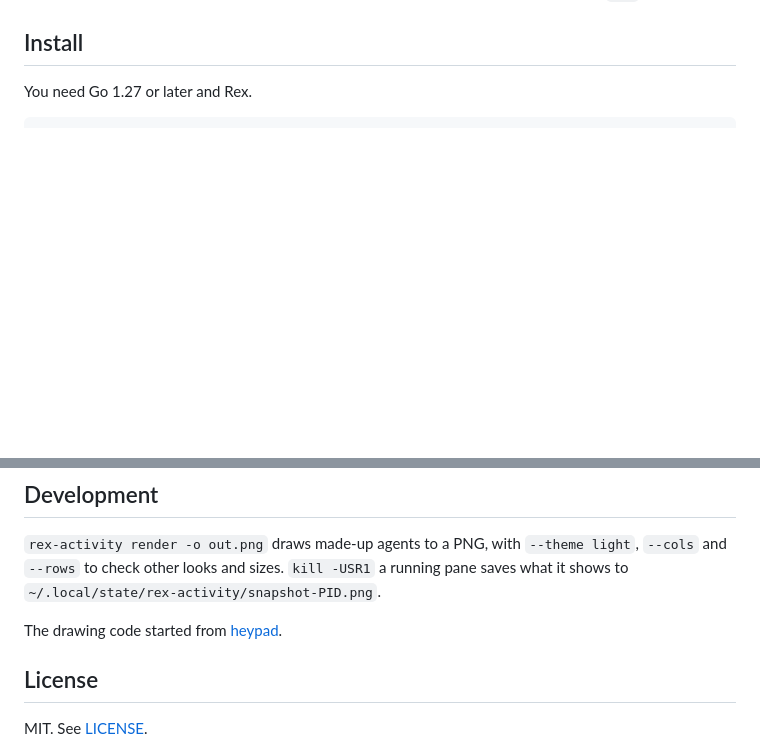
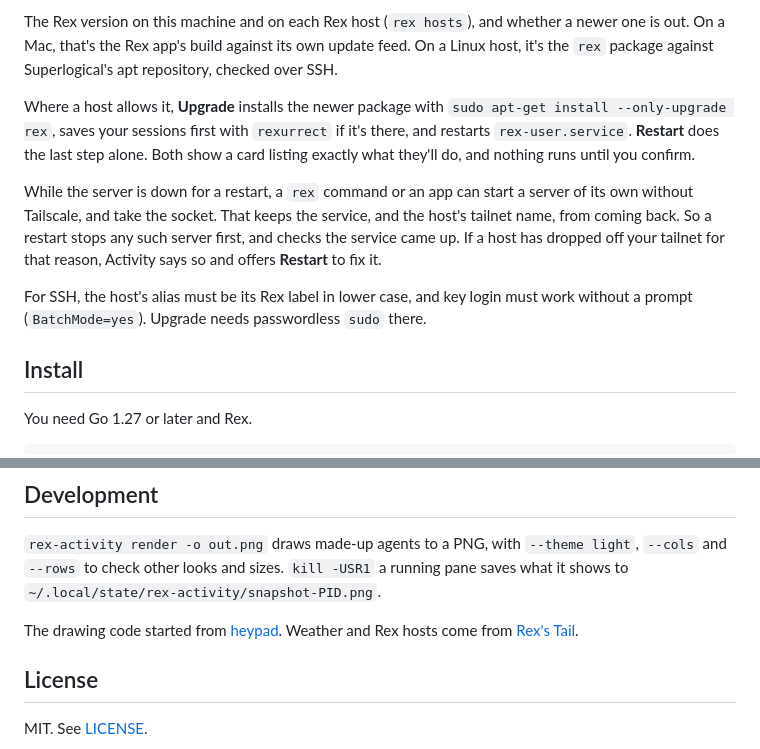
Before and after one commit to travelingflwr/rex-activity, a Markdown page: README.md, 2 parts joined by grey strips. Drawn GitHub-style; blank space fills up the shorter version.

```diff
--- a/README.md
+++ b/README.md
@@ -16,3 +33,10 @@ rex-activity is an independent project, not made by Superlogical. It only uses R
+The Rex version on this machine and on each Rex host (`rex hosts`), and whether a newer one is out. On a Mac, that's the Rex app's build against its own update feed. On a Linux host, it's the `rex` package against Superlogical's apt repository, checked over SSH.
+
+Where a host allows it, **Upgrade** installs the newer package with `sudo apt-get install --only-upgrade rex`, saves your sessions first with `rexurrect` if it's there, and restarts `rex-user.service`. **Restart** does the last step alone. Both show a card listing exactly what they'll do, and nothing runs until you confirm.
+
+While the server is down for a restart, a `rex` command or an app can start a server of its own without Tailscale, and take the socket. That keeps the service, and the host's tailnet name, from coming back. So a restart stops any such server first, and checks the service came up. If a host has dropped off your tailnet for that reason, Activity says so and offers **Restart** to fix it.
+
+For SSH, the host's alias must be its Rex label in lower case, and key login must work without a prompt (`BatchMode=yes`). Upgrade needs passwordless `sudo` there.
 
 ## Install
 
@@ -63,7 +87,7 @@ Agents on other hosts show their state and message only, because their transcrip
 
 `rex-activity render -o out.png` draws made-up agents to a PNG, with `--theme light`, `--cols` and `--rows` to check other looks and sizes. `kill -USR1` a running pane saves what it shows to `~/.local/state/rex-activity/snapshot-PID.png`.
 
-The drawing code started from [heypad](https://github.com/travelingflwr/heypad).
+The drawing code started from [heypad](https://github.com/travelingflwr/heypad). Weather and Rex hosts come from [Rex's Tail](https://github.com/travelingflwr/rex-tail).
 
 ## License
 
```
Also changed, not shown: other parts of README.md (+17 -0 lines), docs/narrow-dark.png, docs/narrow-light.png, docs/wide.png, 4 other files.
